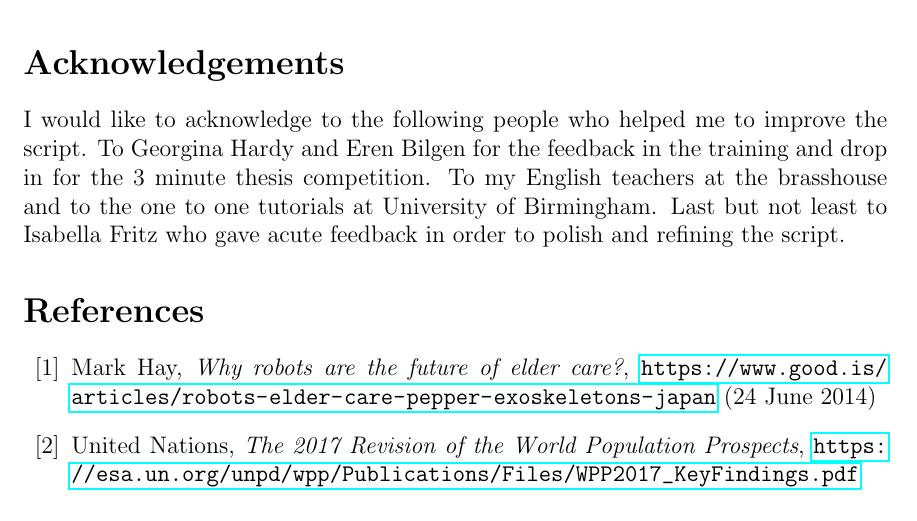
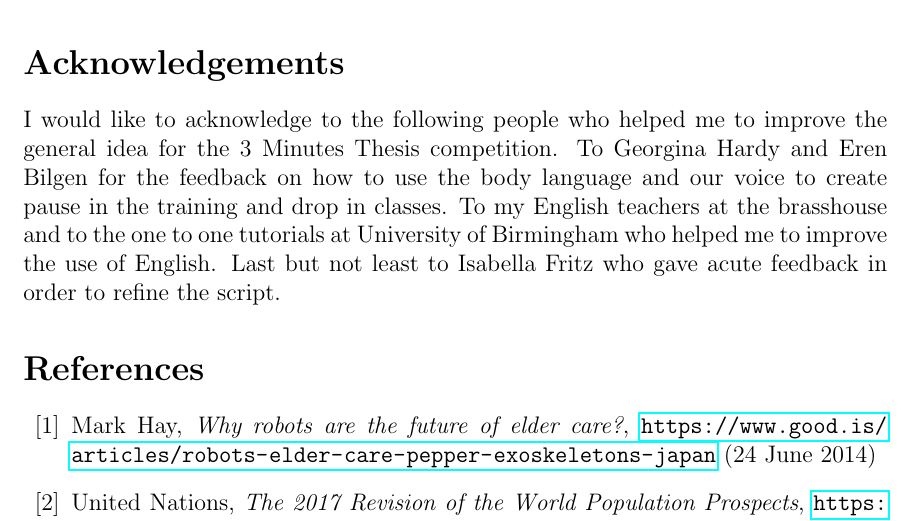
Before and after one commit to mxochicale/3minutesthesis, a LaTeX document (rehearsals/abstract-submission/latex/abstract.tex): part of page 2 of 2, cut so that both start at the same text. Compiled offline with pdfLaTeX.

Commit message:
polishing script

```diff
--- a/rehearsals/abstract-submission/latex/abstract.tex
+++ b/rehearsals/abstract-submission/latex/abstract.tex
@@ -98,12 +98,14 @@ therefore making the elderly more independent, happier and healthier!
 \section*{Acknowledgements}
 
 I would like to acknowledge to the following people
-who helped me to improve the script.
-To Georgina Hardy and Eren Bilgen for the feedback in the training and drop in for
-the 3 minute thesis competition. To my English teachers at the brasshouse and to
-the one to one tutorials at University of Birmingham.
+who helped me to improve the general idea for the 3 Minutes Thesis competition.
+To Georgina Hardy and Eren Bilgen for the feedback on how to use
+the body language and our voice to create pause in the training and drop in classes.
+To my English teachers at the brasshouse and to
+the one to one tutorials at University of Birmingham who helped me to
+improve the use of English.
 Last but not least to Isabella Fritz who gave acute feedback
-in order to polish and refining the script.
+in order to refine the script.
 
 %\begin{sidewaysfigure}
 %\centering
```
Also changed, not shown: rehearsals/abstract-submission/README.md, rehearsals/abstract-submission/latex/abstract.pdf.
